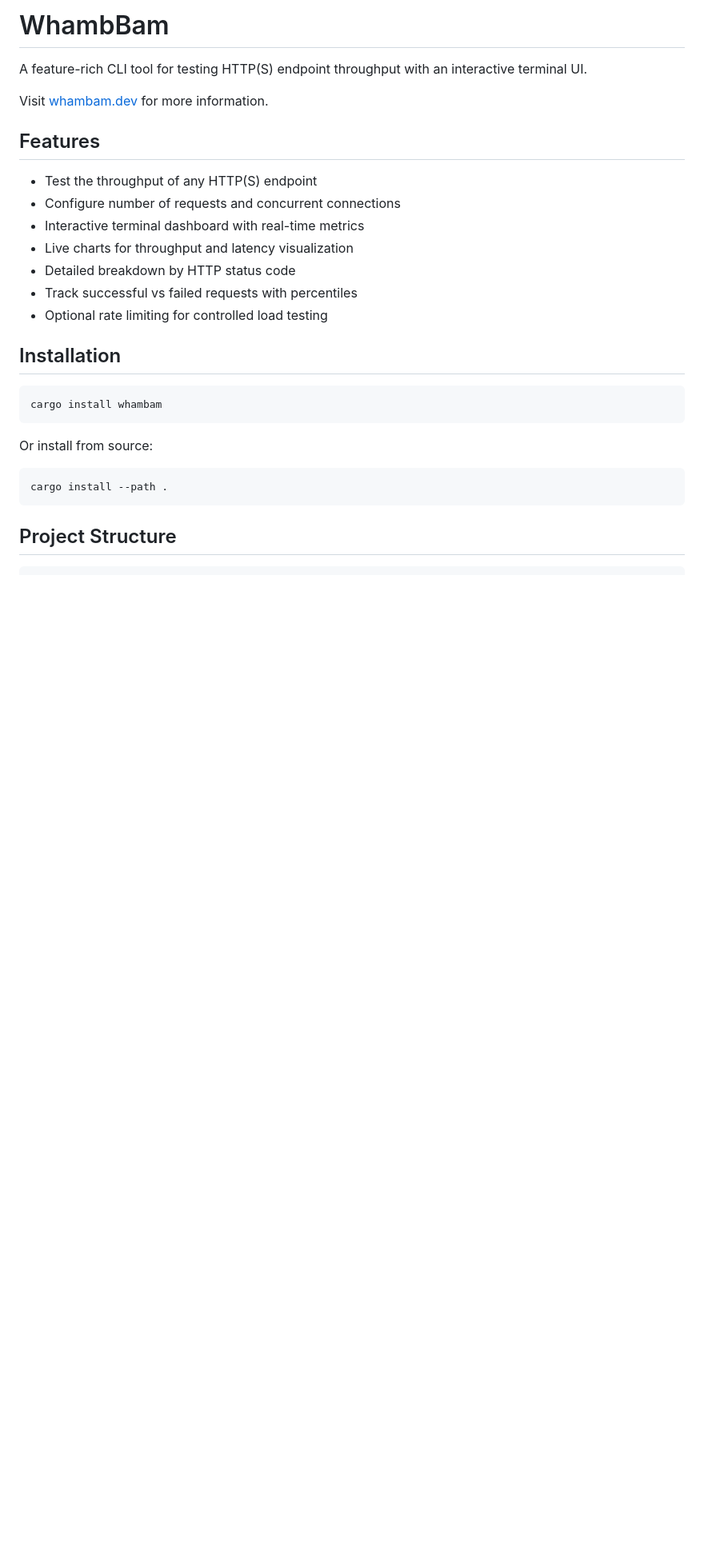
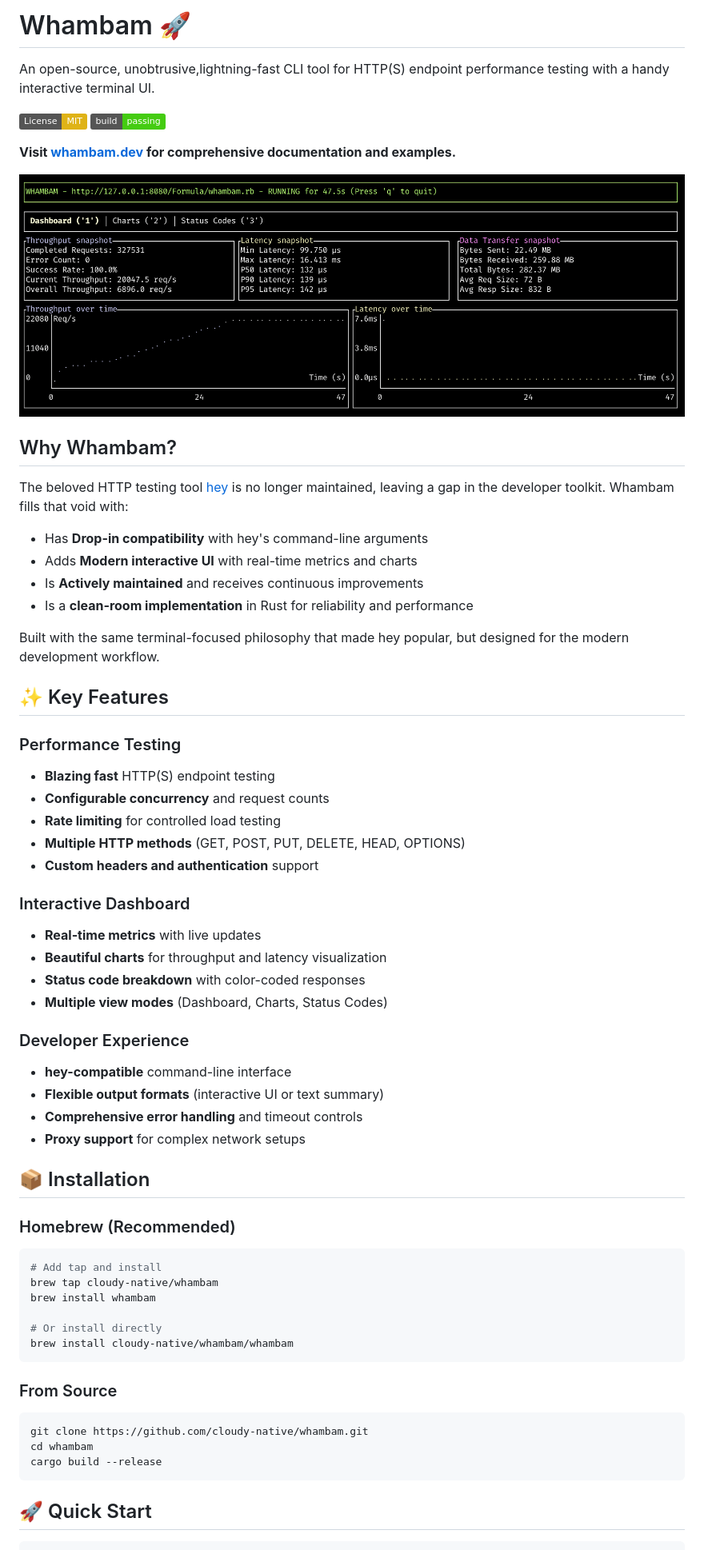
Before and after one commit to cloudy-native/whambam.dev, a Markdown page: README.md, the part around the change printed below. Shown: that part at 80% size. GitHub-like rendering; pictures changed too: docs/images/ui.png (added); badges without logos; blank space fills up the shorter version.

Commit message:
hey output compatibility, README changes

````diff
--- a/README.md
+++ b/README.md
@@ -1,30 +1,64 @@
-# WhambBam
+# Whambam 🚀
 
-A feature-rich CLI tool for testing HTTP(S) endpoint throughput with an interactive terminal UI.
+An open-source, unobtrusive,lightning-fast CLI tool for HTTP(S) endpoint performance testing with a handy interactive terminal UI.
 
-Visit [whambam.dev](https://whambam.dev) for more information.
+[![License: MIT](https://img.shields.io/badge/License-MIT-yellow.svg)](https://opensource.org/licenses/MIT)
+[![Build Status](https://img.shields.io/badge/build-passing-brightgreen.svg)](#)
 
-## Features
+**Visit [whambam.dev](https://whambam.dev) for comprehensive documentation and examples.**
 
-- Test the throughput of any HTTP(S) endpoint
-- Configure number of requests and concurrent connections
-- Interactive terminal dashboard with real-time metrics
-- Live charts for throughput and latency visualization
-- Detailed breakdown by HTTP status code
-- Track successful vs failed requests with percentiles
-- Optional rate limiting for controlled load testing
+![Whambam Terminal UI](./docs/images/ui.png)
 
-## Installation
+## Why Whambam?
 
-```
-cargo install whambam
+The beloved HTTP testing tool [hey](https://github.com/rakyll/hey) is no longer maintained, leaving a gap in the developer toolkit. Whambam fills that void with:
+
+- Has **Drop-in compatibility** with hey's command-line arguments
+- Adds **Modern interactive UI** with real-time metrics and charts
+- Is **Actively maintained** and receives continuous improvements
+- Is a **clean-room implementation** in Rust for reliability and performance
+
+Built with the same terminal-focused philosophy that made hey popular, but designed for the modern development workflow.
+
+## ✨ Key Features
+
+### Performance Testing
+- **Blazing fast** HTTP(S) endpoint testing
+- **Configurable concurrency** and request counts
+- **Rate limiting** for controlled load testing
+- **Multiple HTTP methods** (GET, POST, PUT, DELETE, HEAD, OPTIONS)
+- **Custom headers and authentication** support
+
+### Interactive Dashboard
+- **Real-time metrics** with live updates
+- **Beautiful charts** for throughput and latency visualization
+- **Status code breakdown** with color-coded responses
+- **Multiple view modes** (Dashboard, Charts, Status Codes)
+
+### Developer Experience
+- **hey-compatible** command-line interface
+- **Flexible output formats** (interactive UI or text summary)
+- **Comprehensive error handling** and timeout controls
+- **Proxy support** for complex network setups
+
+## 📦 Installation
+
+### Homebrew (Recommended)
+```bash
+# Add tap and install
+brew tap cloudy-native/whambam
+brew install whambam
+
+# Or install directly
+brew install cloudy-native/whambam/whambam
 ```
 
-Or install from source:
-
-```
-cargo install --path .
+### From Source
+```bash
+git clone https://github.com/cloudy-native/whambam.git
+cd whambam
+cargo build --release
 ```
 
-## Project Structure
+## 🚀 Quick Start
 
````
Also changed, not shown: other parts of README.md (+142 -101 lines), 5 other files.
